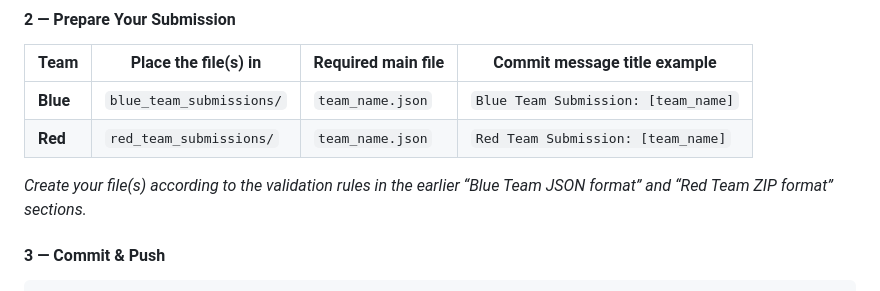
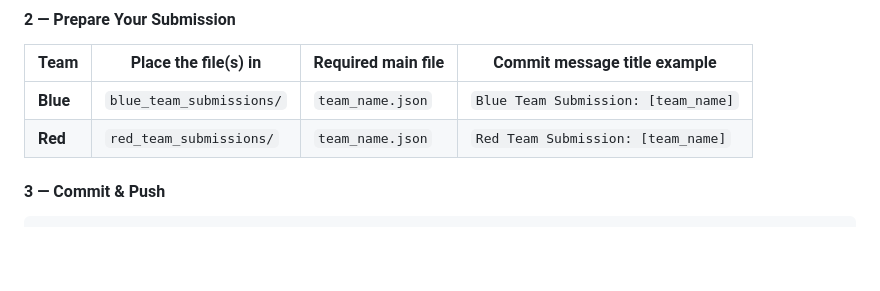
Before and after one commit to representational-alignment/hackathon, a Markdown page: README.md, the part around the change. Rendered like a GitHub page; blank space fills up the shorter version.

Commit message:
Update README.md
More JSON red team fixes

````diff
--- a/README.md
+++ b/README.md
@@ -113,8 +113,6 @@ Notes:
 | **Blue** | `blue_team_submissions/` | `team_name.json` | `Blue Team Submission: [team_name]` |
 | **Red** | `red_team_submissions/` | `team_name.json` | `Red Team Submission: [team_name]` |
 
-*Create your file(s) according to the validation rules in the earlier “Blue Team JSON format” and “Red Team ZIP format” sections.*
-
 #### 3 — Commit & Push
 ```bash
 git add [your files]
````
